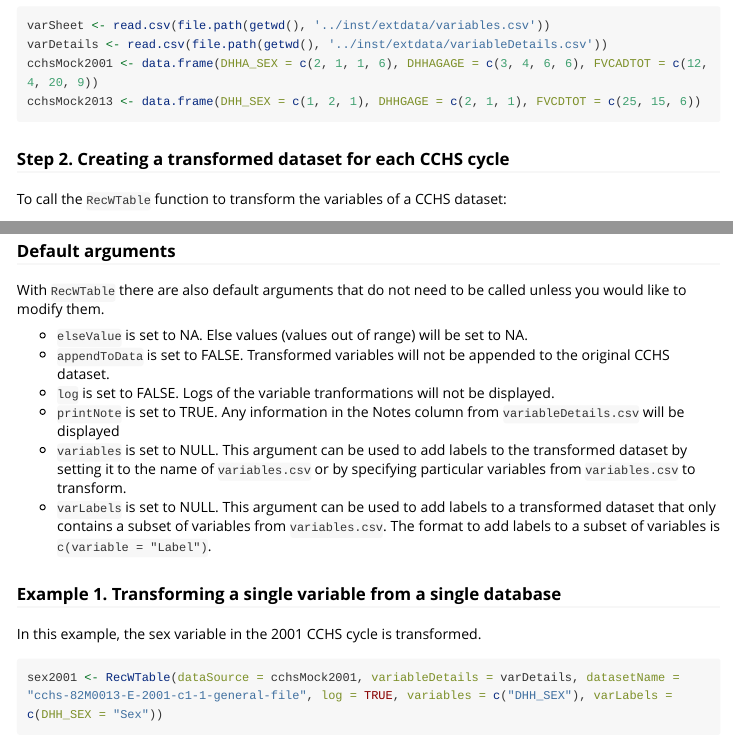
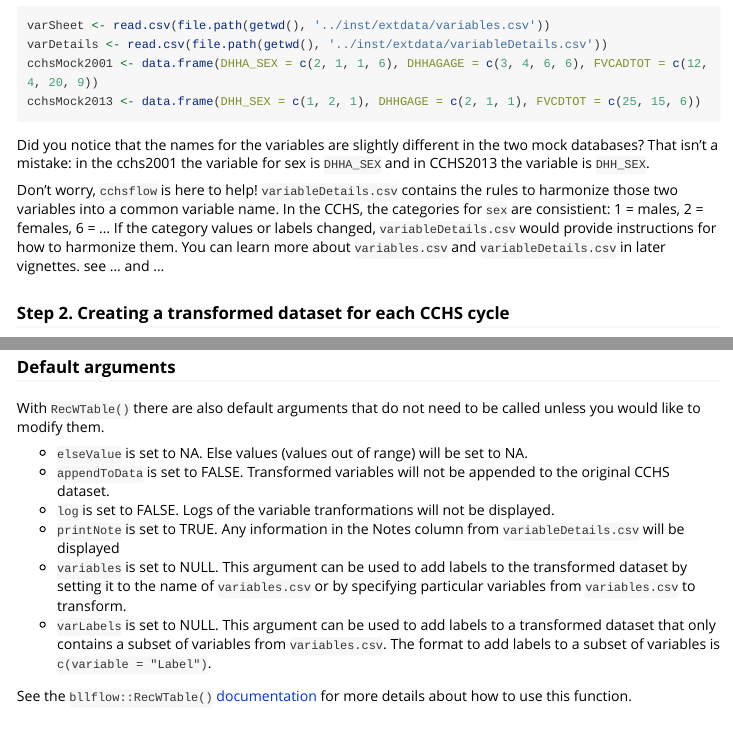
Before and after one commit to Big-Life-Lab/cchsflow, an R Markdown document (Vignettes/usingcchsflow.Rmd): the page in a window 1100 px wide, from 870 px down, and a second part further down, joined at a grey line. Rendered offline with R 4.5, knitr and Pandoc, with nearby package versions; some code elsewhere in the file could not run offline; long lines of code are wrapped.

Commit message:
[feature] add more details about the mock CCHS data

````diff
--- a/Vignettes/usingcchsflow.Rmd
+++ b/Vignettes/usingcchsflow.Rmd
@@ -45,6 +45,10 @@ cchsMock2001 <- data.frame(DHHA_SEX = c(2, 1, 1, 6), DHHAGAGE = c(3, 4, 6, 6), F
 cchsMock2013 <- data.frame(DHH_SEX = c(1, 2, 1), DHHGAGE = c(2, 1, 1), FVCDTOT = c(25, 15, 6))
 ```
 
+Did you notice that the names for the variables are slightly different in the two mock databases? That isn't a mistake: in the cchs2001 the variable for sex is `DHHA_SEX` and in CCHS2013 the variable is `DHH_SEX`.
+
+Don't worry, `cchsflow` is here to help! `variableDetails.csv` contains the rules to harmonize those two variables into a common variable name. In the CCHS, the categories for `sex` are consistient: 1 = males, 2 = females, 6 = ...  If the category values or labels changed, `variableDetails.csv` would provide instructions for how to harmonize them. You can learn more about `variables.csv` and `variableDetails.csv` in later vignettes. see ... and ...
+
 ### Step 2. Creating a transformed dataset for each CCHS cycle
 
 To call the `RecWTable` function to transform the variables of a CCHS dataset:
@@ -69,6 +83,3 @@ With `RecWTable` there are also default arguments that do not need to be called
   + `variables` is set to NULL. This argument can be used to add labels to the transformed dataset by setting it to the name of `variables.csv` or by specifying particular variables from `variables.csv` to transform.
   + `varLabels` is set to NULL. This argument can be used to add labels to a transformed dataset that only contains a subset of variables from `variables.csv`. The format to add labels to a subset of variables is `c(variable = "Label")`.
 
-### Example 1. Transforming a single variable from a single database
-
-In this example, the sex variable in the 2001 CCHS cycle is transformed.
@@ -77 +86 @@ In this example, the sex variable in the 2001 CCHS cycle is transformed.
-sex2001 <- RecWTable(dataSource = cchsMock2001, variableDetails = varDetails, datasetName = "cchs-82M0013-E-2001-c1-1-general-file", log = TRUE, variables = c("DHH_SEX"), varLabels = c(DHH_SEX = "Sex"))
+See the `bllflow::RecWTable()` [documentation](weblink) for more details about how to use this function.
````
Also changed, not shown: README.md, Vignettes/usingcchsflow.Rmd (16 more changed lines).
